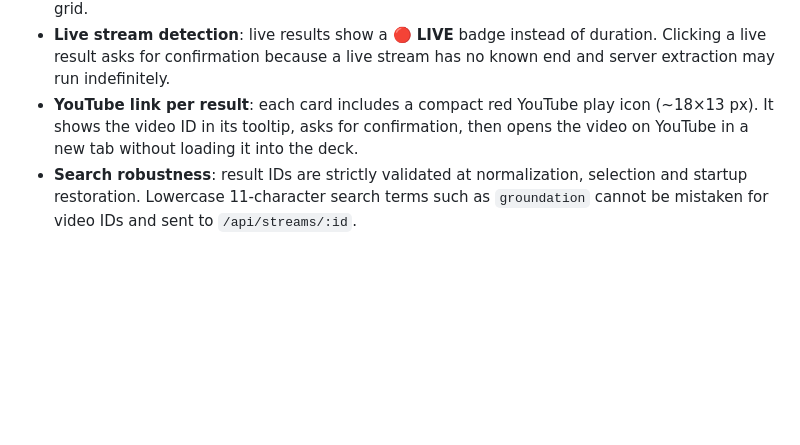
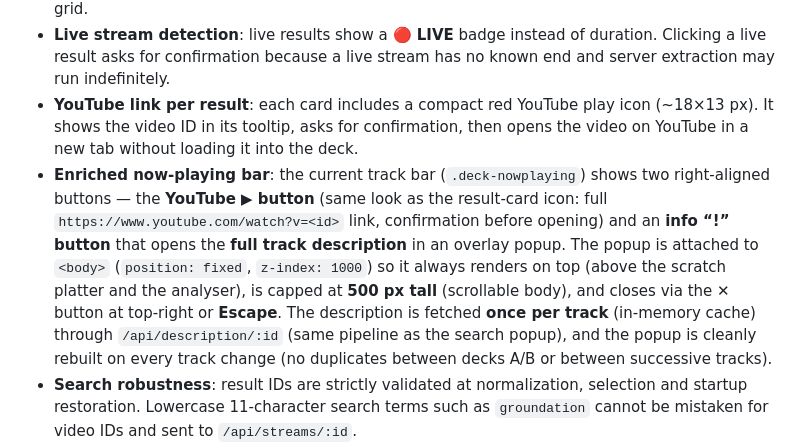
Before and after one commit to agaldemas/yt-music-web-mixer, a Markdown page: README.md, the part around the change. Rendered like a GitHub page; blank space fills up the shorter version.

```diff
--- a/README.md
+++ b/README.md
@@ -18,6 +18,7 @@ The recommended setup uses the local Express server and `yt-dlp`: the server ext
 - **Hover information popup**: after ~500 ms over a result card, a tooltip shows views, a validated publication date (relative for recent videos, exact date for older videos) and the complete YouTube description (the content revealed by YouTube's “more”/details: tracklists, links and credits). The description is fetched first from the local backend (`/api/description/:id`, `yt-dlp --print description`, server-side 24-hour cache), then YouTube Data API, then Piped. The popup stays visible for **4 seconds** after leaving the card, and hovering the popup cancels the closing timer so its text can be selected/copied. A click outside closes it immediately. A 500 ms debounce prevents request bursts while moving across the grid.
 - **Live stream detection**: live results show a **🔴 LIVE** badge instead of duration. Clicking a live result asks for confirmation because a live stream has no known end and server extraction may run indefinitely.
 - **YouTube link per result**: each card includes a compact red YouTube play icon (~18×13 px). It shows the video ID in its tooltip, asks for confirmation, then opens the video on YouTube in a new tab without loading it into the deck.
+- **Enriched now-playing bar**: the current track bar (`.deck-nowplaying`) shows two right-aligned buttons — the **YouTube ▶ button** (same look as the result-card icon: full `https://www.youtube.com/watch?v=<id>` link, confirmation before opening) and an **info “!” button** that opens the **full track description** in an overlay popup. The popup is attached to `<body>` (`position: fixed`, `z-index: 1000`) so it always renders on top (above the scratch platter and the analyser), is capped at **500 px tall** (scrollable body), and closes via the **✕** button at top-right or **Escape**. The description is fetched **once per track** (in-memory cache) through `/api/description/:id` (same pipeline as the search popup), and the popup is cleanly rebuilt on every track change (no duplicates between decks A/B or between successive tracks).
 - **Search robustness**: result IDs are strictly validated at normalization, selection and startup restoration. Lowercase 11-character search terms such as `groundation` cannot be mistaken for video IDs and sent to `/api/streams/:id`.
 - **Per-deck gain trim** (±10 dB, neutral at 0 dB) before the crossfader, with live dB readout, persistence, double-click reset and a dedicated `↺` reset button.
 - **Scratch / platter** in DJ mode: lazy full-track buffer decoding, bidirectional scratch playback, position-preserving release and reduced debug logging (important engage/release milestones remain visible).
```
Also changed, not shown: README.fr.md (+1 -0 lines), piped-enhancement-tasks-list.md (+23 -1 lines).
